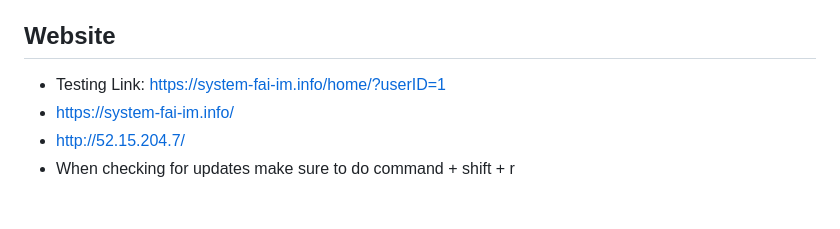
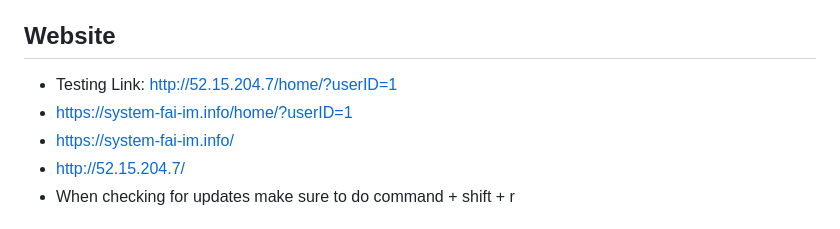
Before and after one commit to Cartor-H/UMIACS-HCI-Studies, a Markdown page: readme.md, the part around the change. Rendered like a GitHub page.

Commit message:
Updated Links.md

```diff
--- a/readme.md
+++ b/readme.md
@@ -8,7 +8,8 @@
   I will attempt to make it based on a vpn network instead. That way others can log in regardless of where they are,
   and it's more secure.
 ## Website
-* Testing Link: https://system-fai-im.info/home/?userID=1
+* Testing Link: http://52.15.204.7/home/?userID=1
+* https://system-fai-im.info/home/?userID=1
 * https://system-fai-im.info/
 * http://52.15.204.7/
 * When checking for updates make sure to do command + shift + r
```
